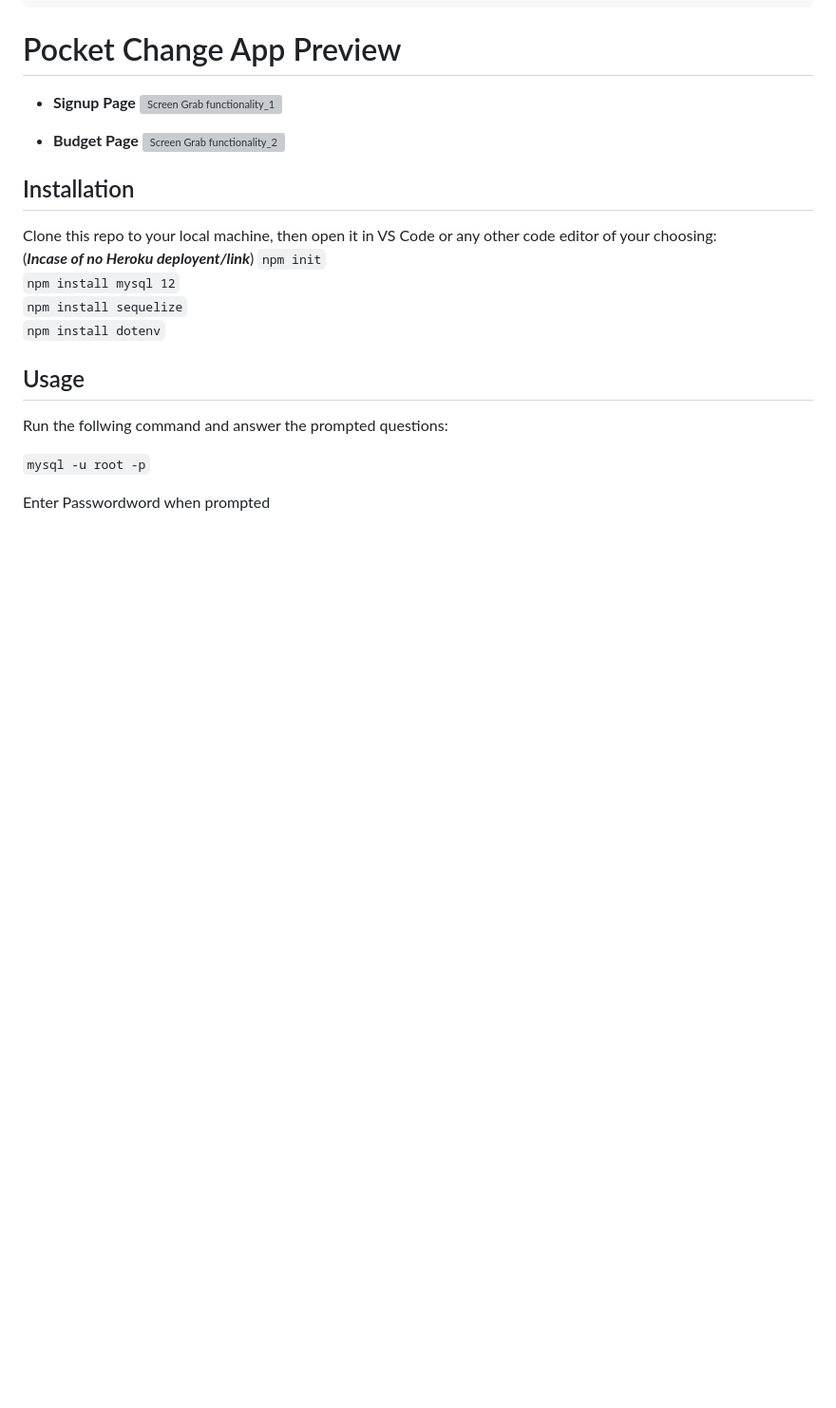
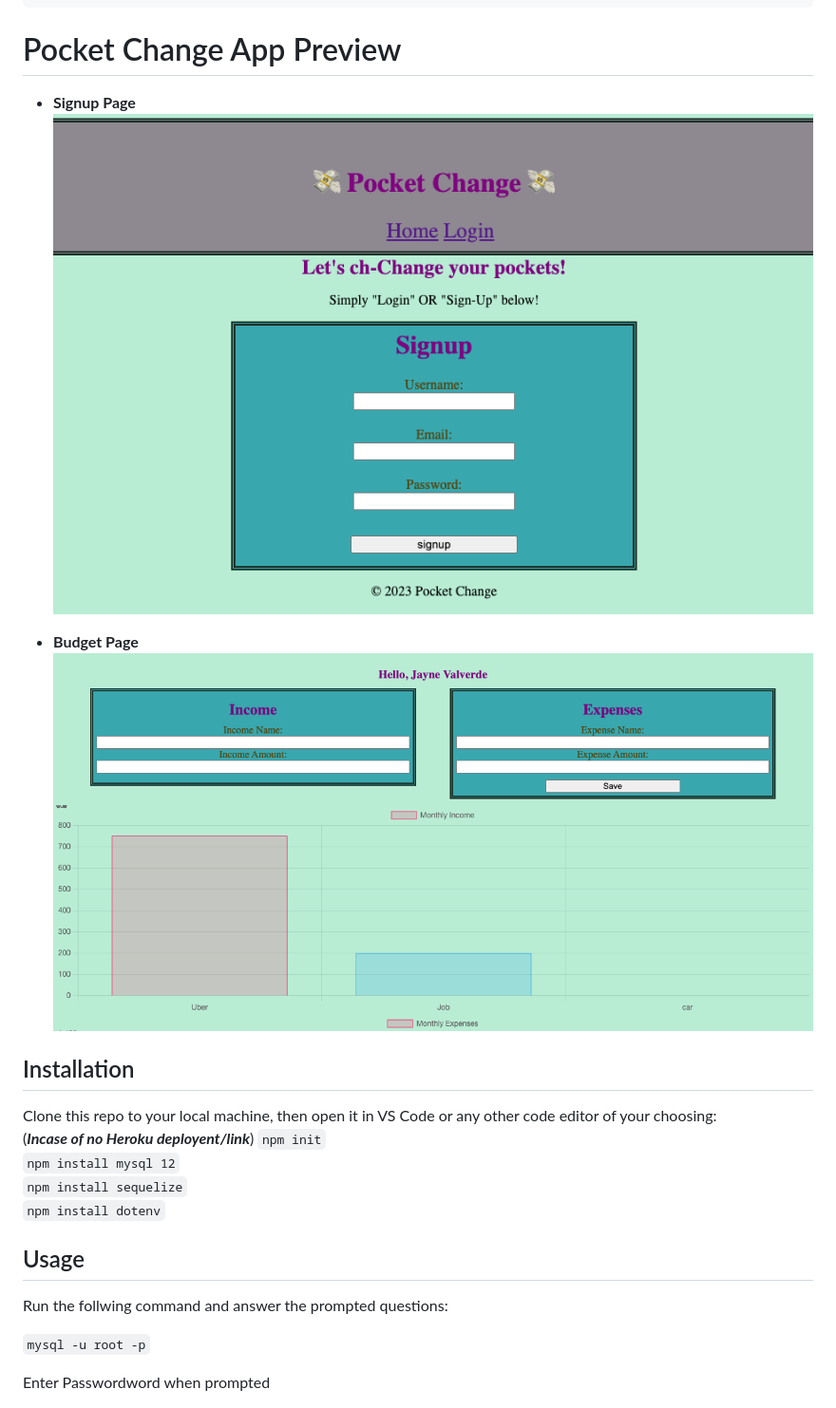
Before and after one commit to Vortexwarrior/pocket-chanj, a Markdown page: README.md, the part around the change. Shown at 95% size. Rendered like a GitHub page; blank space fills up the shorter version; grey boxes are pictures that could not be loaded.

Commit message:
readme edit images

```diff
--- a/README.md
+++ b/README.md
@@ -62,10 +62,10 @@ THEN I am presented with the previously saved information
 
 # Pocket Change App Preview
 * **Signup Page**
-![Screen Grab functionality_1](/pocket-chanj/images/homepage.png) <br>
+![Screen Grab functionality_1](/images/homepage.png) <br>
 
 * **Budget Page**
-![Screen Grab functionality_2](/pocket-chanj/images/chartspage.png) <br>
+![Screen Grab functionality_2](/images/chartspage.png) <br>
 
 ## Installation
 Clone this repo to your local machine, then open it in VS Code or any other code editor of your choosing: <br> (***Incase of no Heroku deployent/link***)
```
